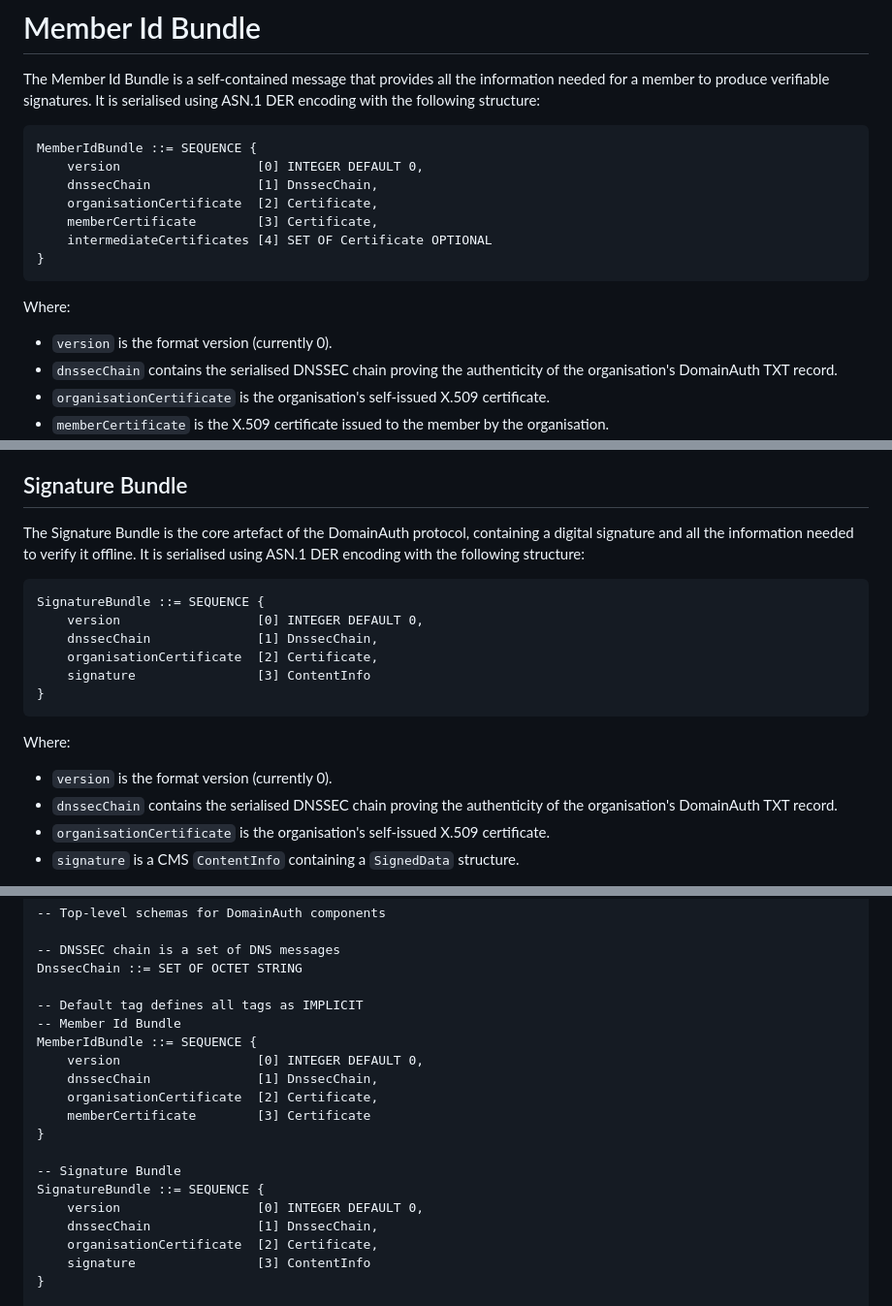
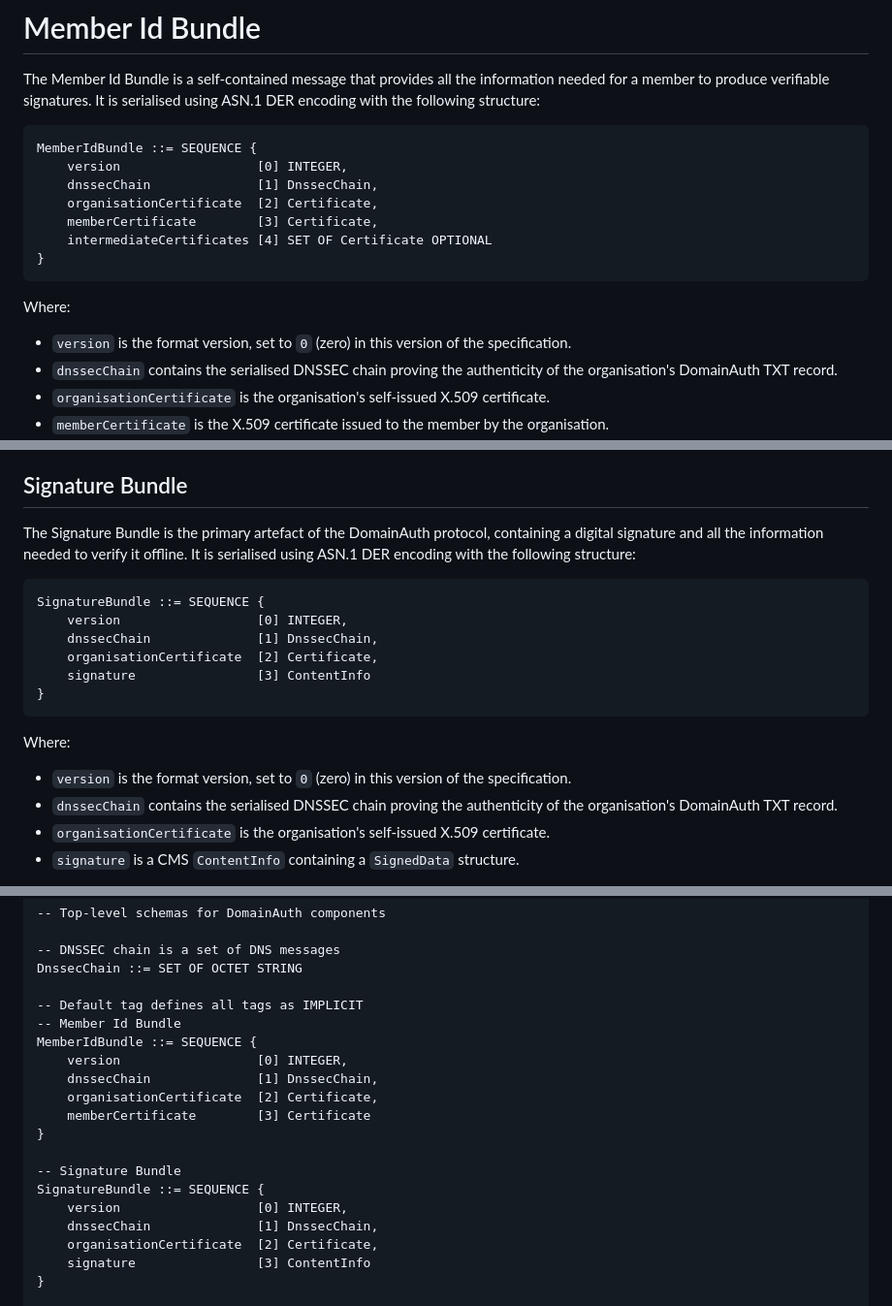
Before and after one commit to CheVeraId/domainauth-spec, a Markdown page: draft-narea-domainauth.md, 3 parts joined by grey strips. Shown: that part at 97% size. Drawn GitHub-style.

Commit message:
Improve wording

```diff
--- a/draft-narea-domainauth.md
+++ b/draft-narea-domainauth.md
@@ -336,7 +336,7 @@ The Member Id Bundle is a self-contained message that provides all the informati
 
 ~~~~~~~
 MemberIdBundle ::= SEQUENCE {
-    version                  [0] INTEGER DEFAULT 0,
+    version                  [0] INTEGER,
     dnssecChain              [1] DnssecChain,
     organisationCertificate  [2] Certificate,
     memberCertificate        [3] Certificate,
@@ -346,7 +346,7 @@ MemberIdBundle ::= SEQUENCE {
 
 Where:
 
-- `version` is the format version (currently 0).
+- `version` is the format version, set to `0` (zero) in this version of the specification.
 - `dnssecChain` contains the serialised DNSSEC chain proving the authenticity of the organisation's DomainAuth TXT record.
 - `organisationCertificate` is the organisation's self-issued X.509 certificate.
 - `memberCertificate` is the X.509 certificate issued to the member by the organisation.
@@ -435,11 +435,11 @@ Member attribution is a claim made by the organisation, not cryptographically pr
 
 ## Signature Bundle
 
-The Signature Bundle is the core artefact of the DomainAuth protocol, containing a digital signature and all the information needed to verify it offline. It is serialised using ASN.1 DER encoding with the following structure:
+The Signature Bundle is the primary artefact of the DomainAuth protocol, containing a digital signature and all the information needed to verify it offline. It is serialised using ASN.1 DER encoding with the following structure:
 
 ~~~~~~~
 SignatureBundle ::= SEQUENCE {
-    version                  [0] INTEGER DEFAULT 0,
+    version                  [0] INTEGER,
     dnssecChain              [1] DnssecChain,
     organisationCertificate  [2] Certificate,
     signature                [3] ContentInfo
@@ -448,7 +448,7 @@ SignatureBundle ::= SEQUENCE {
 
 Where:
 
-- `version` is the format version (currently 0).
+- `version` is the format version, set to `0` (zero) in this version of the specification.
 - `dnssecChain` contains the serialised DNSSEC chain proving the authenticity of the organisation's DomainAuth TXT record.
 - `organisationCertificate` is the organisation's self-issued X.509 certificate.
 - `signature` is a CMS `ContentInfo` containing a `SignedData` structure.
@@ -1021,7 +1021,7 @@ DnssecChain ::= SET OF OCTET STRING
 -- Default tag defines all tags as IMPLICIT
 -- Member Id Bundle
 MemberIdBundle ::= SEQUENCE {
-    version                  [0] INTEGER DEFAULT 0,
+    version                  [0] INTEGER,
     dnssecChain              [1] DnssecChain,
     organisationCertificate  [2] Certificate,
     memberCertificate        [3] Certificate
@@ -1029,7 +1029,7 @@ MemberIdBundle ::= SEQUENCE {
 
 -- Signature Bundle
 SignatureBundle ::= SEQUENCE {
-    version                  [0] INTEGER DEFAULT 0,
+    version                  [0] INTEGER,
     dnssecChain              [1] DnssecChain,
     organisationCertificate  [2] Certificate,
     signature                [3] ContentInfo
```
